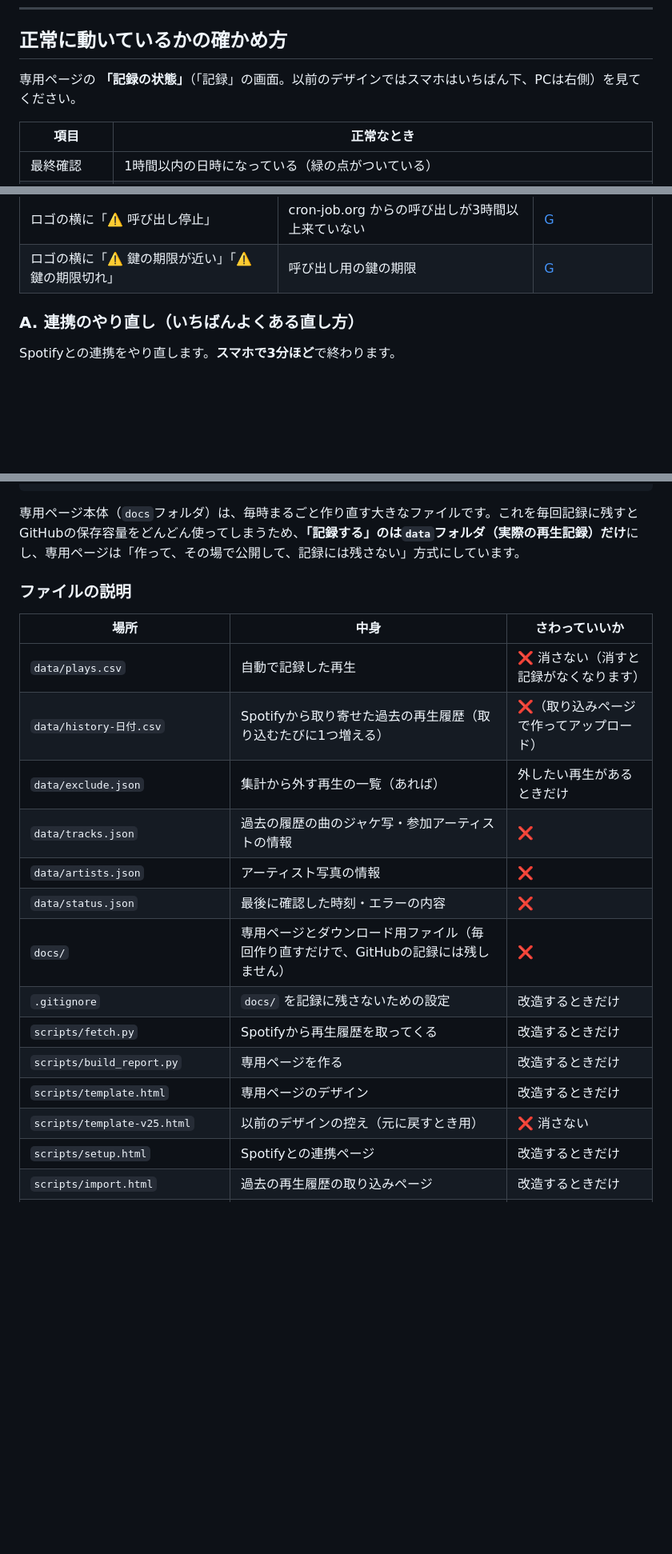
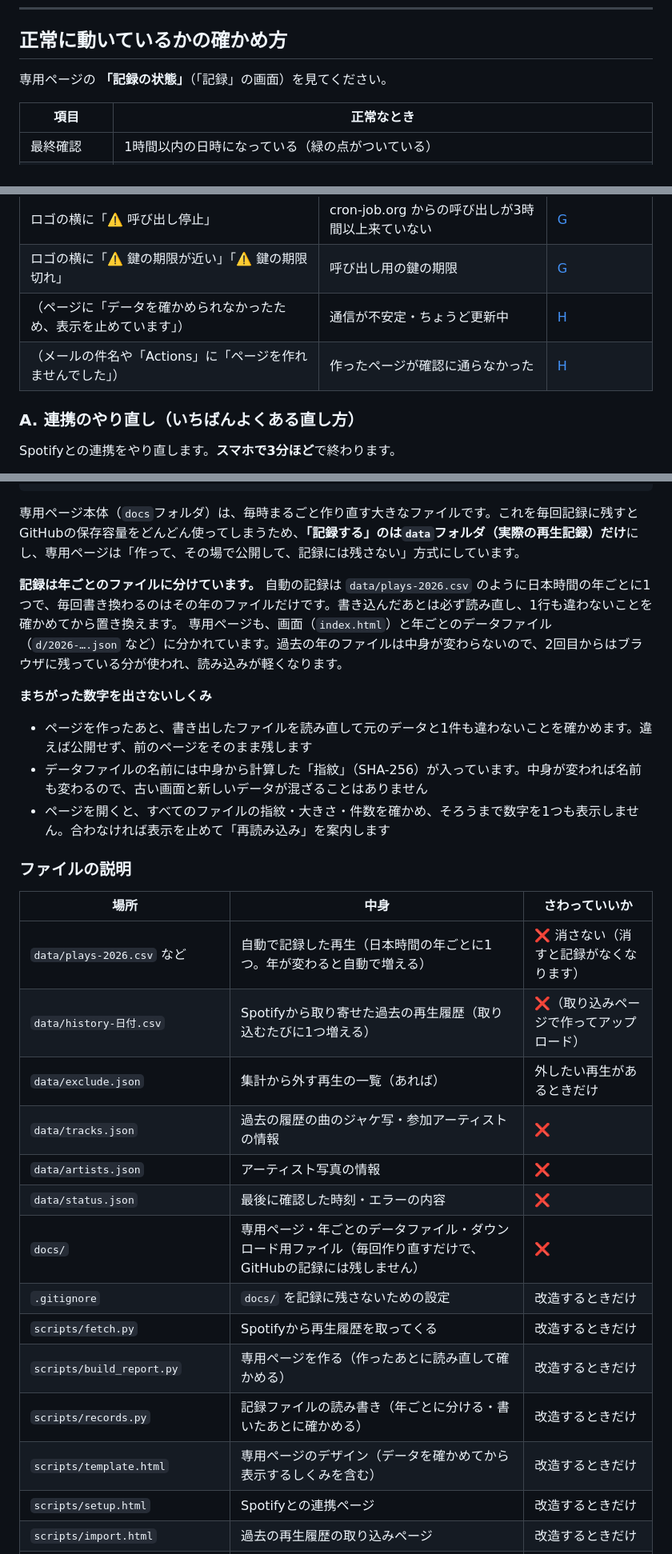
Before and after one commit to arashi-oym/spotify-log, a Markdown page: README.md, 3 parts joined by grey strips. Shown at 80% size. Drawn GitHub-style; blank space fills up the shorter version.

```diff
--- a/README.md
+++ b/README.md
@@ -151,7 +151,7 @@ GitHubは、スマホ表示だと一部のボタン（「Settings」など）が
 
 ## 正常に動いているかの確かめ方
 
-専用ページの **「記録の状態」**（「記録」の画面。以前のデザインではスマホはいちばん下、PCは右側）を見てください。
+専用ページの **「記録の状態」**（「記録」の画面）を見てください。
 
 | 項目 | 正常なとき |
 |---|---|
@@ -208,6 +208,8 @@ GitHubは、スマホ表示だと一部のボタン（「Settings」など）が
 | （ページ自体が開かない・404） | ページの公開設定 | [F](#f-ページが開かない404と出る) |
 | ロゴの横に「⚠️ 呼び出し停止」 | cron-job.org からの呼び出しが3時間以上来ていない | [G](#g-呼び出し停止鍵の期限と出た) |
 | ロゴの横に「⚠️ 鍵の期限が近い」「⚠️ 鍵の期限切れ」 | 呼び出し用の鍵の期限 | [G](#g-呼び出し停止鍵の期限と出た) |
+| （ページに「データを確かめられなかったため、表示を止めています」） | 通信が不安定・ちょうど更新中 | [H](#h-データを確かめられなかったと出た) |
+| （メールの件名や「Actions」に「ページを作れませんでした」） | 作ったページが確認に通らなかった | [H](#h-データを確かめられなかったと出た) |
 
 ### A. 連携のやり直し（いちばんよくある直し方）
 
@@ -535,22 +546,30 @@ zipは、GitHubに置いてある最新のプログラムから1時間に2回自
 
 専用ページ本体（`docs`フォルダ）は、毎時まるごと作り直す大きなファイルです。これを毎回記録に残すとGitHubの保存容量をどんどん使ってしまうため、**「記録する」のは`data`フォルダ（実際の再生記録）だけ**にし、専用ページは「作って、その場で公開して、記録には残さない」方式にしています。
 
+**記録は年ごとのファイルに分けています。** 自動の記録は `data/plays-2026.csv` のように日本時間の年ごとに1つで、毎回書き換わるのはその年のファイルだけです。書き込んだあとは必ず読み直し、1行も違わないことを確かめてから置き換えます。
+専用ページも、画面（`index.html`）と年ごとのデータファイル（`d/2026-….json` など）に分かれています。過去の年のファイルは中身が変わらないので、2回目からはブラウザに残っている分が使われ、読み込みが軽くなります。
+
+**まちがった数字を出さないしくみ**
+- ページを作ったあと、書き出したファイルを読み直して元のデータと1件も違わないことを確かめます。違えば公開せず、前のページをそのまま残します
+- データファイルの名前には中身から計算した「指紋」（SHA-256）が入っています。中身が変われば名前も変わるので、古い画面と新しいデータが混ざることはありません
+- ページを開くと、すべてのファイルの指紋・大きさ・件数を確かめ、そろうまで数字を1つも表示しません。合わなければ表示を止めて「再読み込み」を案内します
+
 ### ファイルの説明
 
 | 場所 | 中身 | さわっていいか |
 |---|---|---|
-| `data/plays.csv` | 自動で記録した再生 | ❌ 消さない（消すと記録がなくなります） |
+| `data/plays-2026.csv` など | 自動で記録した再生（日本時間の年ごとに1つ。年が変わると自動で増える） | ❌ 消さない（消すと記録がなくなります） |
 | `data/history-日付.csv` | Spotifyから取り寄せた過去の再生履歴（取り込むたびに1つ増える） | ❌（取り込みページで作ってアップロード） |
 | `data/exclude.json` | 集計から外す再生の一覧（あれば） | 外したい再生があるときだけ |
 | `data/tracks.json` | 過去の履歴の曲のジャケ写・参加アーティストの情報 | ❌ |
 | `data/artists.json` | アーティスト写真の情報 | ❌ |
 | `data/status.json` | 最後に確認した時刻・エラーの内容 | ❌ |
-| `docs/` | 専用ページとダウンロード用ファイル（毎回作り直すだけで、GitHubの記録には残しません） | ❌ |
+| `docs/` | 専用ページ・年ごとのデータファイル・ダウンロード用ファイル（毎回作り直すだけで、GitHubの記録には残しません） | ❌ |
 | `.gitignore` | `docs/` を記録に残さないための設定 | 改造するときだけ |
 | `scripts/fetch.py` | Spotifyから再生履歴を取ってくる | 改造するときだけ |
-| `scripts/build_report.py` | 専用ページを作る | 改造するときだけ |
-| `scripts/template.html` | 専用ページのデザイン | 改造するときだけ |
-| `scripts/template-v25.html` | 以前のデザインの控え（元に戻すとき用） | ❌ 消さない |
+| `scripts/build_report.py` | 専用ページを作る（作ったあとに読み直して確かめる） | 改造するときだけ |
+| `scripts/records.py` | 記録ファイルの読み書き（年ごとに分ける・書いたあとに確かめる） | 改造するときだけ |
+| `scripts/template.html` | 専用ページのデザイン（データを確かめてから表示するしくみを含む） | 改造するときだけ |
 | `scripts/setup.html` | Spotifyとの連携ページ | 改造するときだけ |
 | `scripts/import.html` | 過去の再生履歴の取り込みページ | 改造するときだけ |
 | `scripts/page-common.css` | 連携ページ・取り込みページのデザイン | 改造するときだけ |
```
Also changed, not shown: other parts of README.md (+26 -17 lines).
